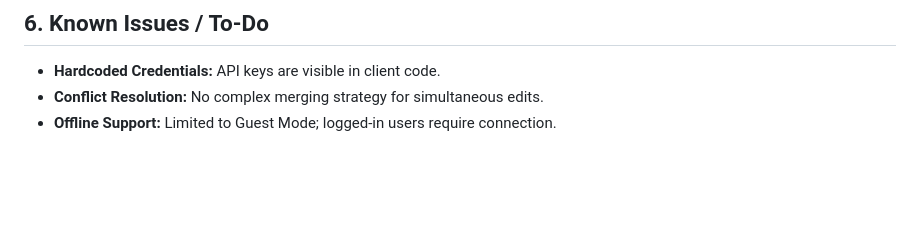
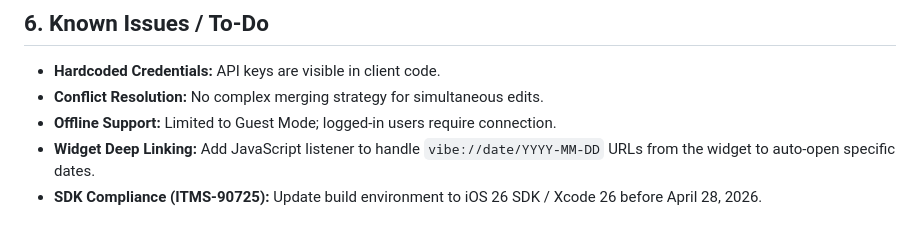
Before and after one commit to choongchoongee-star/Calendar, a Markdown page: SPECIFICATION.md, the part around the change. Drawn GitHub-style; blank space fills up the shorter version.

Commit message:
docs: update todo list with SDK compliance and deep linking tasks

```diff
--- a/SPECIFICATION.md
+++ b/SPECIFICATION.md
@@ -120,3 +120,5 @@ The **Monthly Schedule Service** is a responsive, cross-platform calendar applic
 - **Hardcoded Credentials:** API keys are visible in client code.
 - **Conflict Resolution:** No complex merging strategy for simultaneous edits.
 - **Offline Support:** Limited to Guest Mode; logged-in users require connection.
+- **Widget Deep Linking:** Add JavaScript listener to handle `vibe://date/YYYY-MM-DD` URLs from the widget to auto-open specific dates.
+- **SDK Compliance (ITMS-90725):** Update build environment to iOS 26 SDK / Xcode 26 before April 28, 2026.
```
